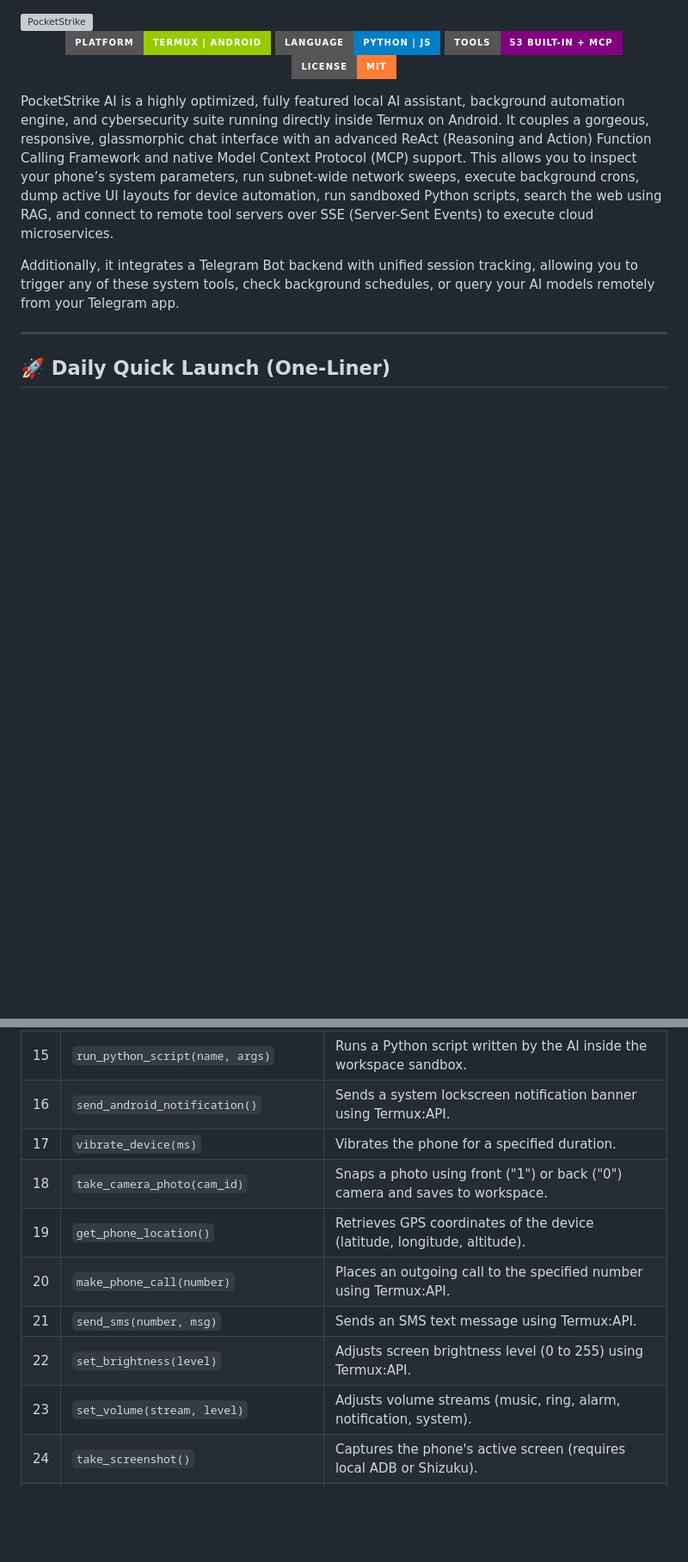
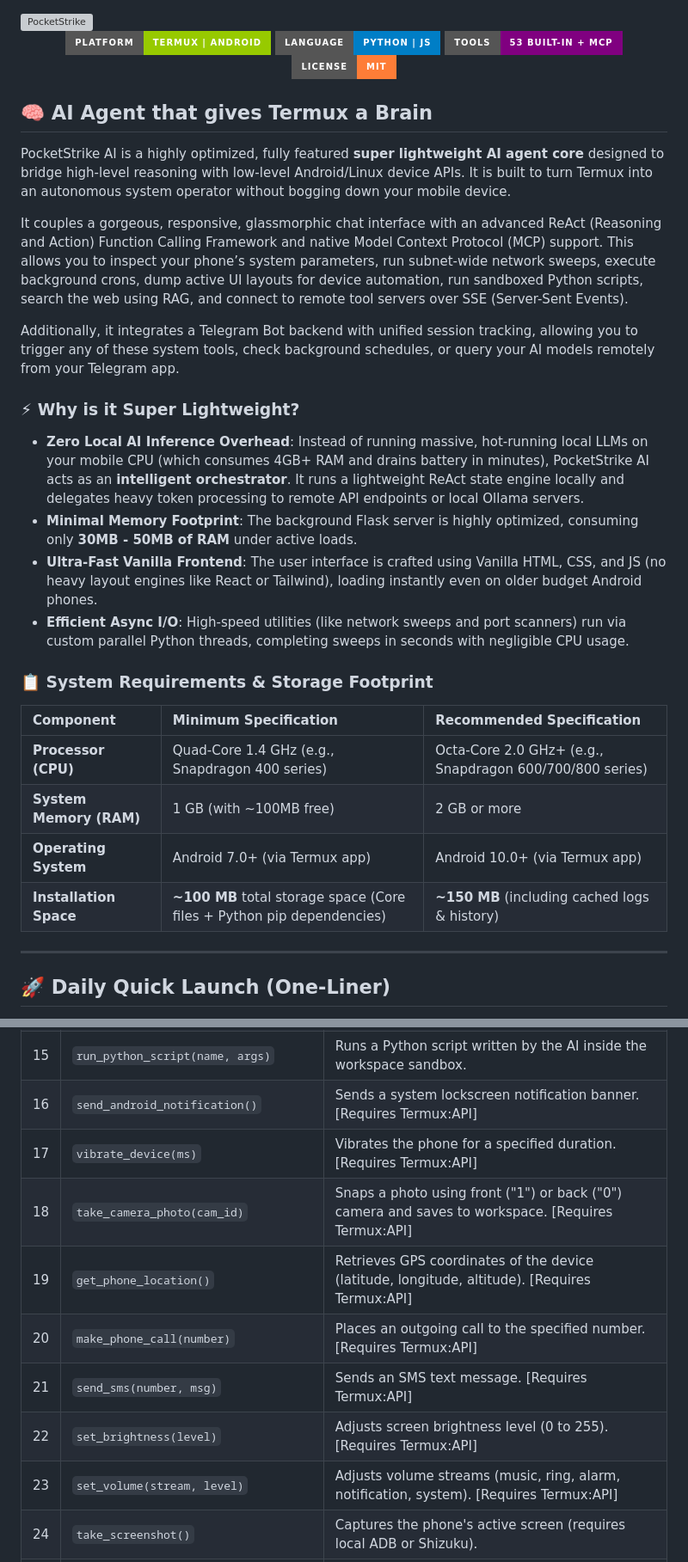
Before and after one commit to AbuZar-Ansarii/PocketStrike-AI, a Markdown page: README.md, 2 parts joined by grey strips. Shown at 86% size. Drawn GitHub-style; badges without logos; blank space fills up the shorter version; grey boxes are pictures that could not be loaded.

Commit message:
docs: add system requirements and flag Termux:API tool requirements in README

```diff
--- a/README.md
+++ b/README.md
@@ -9,9 +9,26 @@
   <img src="https://img.shields.io/badge/License-MIT-orange?style=for-the-badge" alt="License" />
 </p>
 
-PocketStrike AI is a highly optimized, fully featured local AI assistant, background automation engine, and cybersecurity suite running directly inside Termux on Android. It couples a gorgeous, responsive, glassmorphic chat interface with an advanced ReAct (Reasoning and Action) Function Calling Framework and native Model Context Protocol (MCP) support. This allows you to inspect your phone’s system parameters, run subnet-wide network sweeps, execute background crons, dump active UI layouts for device automation, run sandboxed Python scripts, search the web using RAG, and connect to remote tool servers over SSE (Server-Sent Events) to execute cloud microservices.
+## 🧠 AI Agent that gives Termux a Brain
+PocketStrike AI is a highly optimized, fully featured **super lightweight AI agent core** designed to bridge high-level reasoning with low-level Android/Linux device APIs. It is built to turn Termux into an autonomous system operator without bogging down your mobile device.
+
+It couples a gorgeous, responsive, glassmorphic chat interface with an advanced ReAct (Reasoning and Action) Function Calling Framework and native Model Context Protocol (MCP) support. This allows you to inspect your phone’s system parameters, run subnet-wide network sweeps, execute background crons, dump active UI layouts for device automation, run sandboxed Python scripts, search the web using RAG, and connect to remote tool servers over SSE (Server-Sent Events).
 
 Additionally, it integrates a Telegram Bot backend with unified session tracking, allowing you to trigger any of these system tools, check background schedules, or query your AI models remotely from your Telegram app.
+
+### ⚡ Why is it Super Lightweight?
+*   **Zero Local AI Inference Overhead**: Instead of running massive, hot-running local LLMs on your mobile CPU (which consumes 4GB+ RAM and drains battery in minutes), PocketStrike AI acts as an **intelligent orchestrator**. It runs a lightweight ReAct state engine locally and delegates heavy token processing to remote API endpoints or local Ollama servers.
+*   **Minimal Memory Footprint**: The background Flask server is highly optimized, consuming only **30MB - 50MB of RAM** under active loads.
+*   **Ultra-Fast Vanilla Frontend**: The user interface is crafted using Vanilla HTML, CSS, and JS (no heavy layout engines like React or Tailwind), loading instantly even on older budget Android phones.
+*   **Efficient Async I/O**: High-speed utilities (like network sweeps and port scanners) run via custom parallel Python threads, completing sweeps in seconds with negligible CPU usage.
+
+### 📋 System Requirements & Storage Footprint
+| Component | Minimum Specification | Recommended Specification |
+| :--- | :--- | :--- |
+| **Processor (CPU)** | Quad-Core 1.4 GHz (e.g., Snapdragon 400 series) | Octa-Core 2.0 GHz+ (e.g., Snapdragon 600/700/800 series) |
+| **System Memory (RAM)**| 1 GB (with ~100MB free) | 2 GB or more |
+| **Operating System** | Android 7.0+ (via Termux app) | Android 10.0+ (via Termux app) |
+| **Installation Space** | **~100 MB** total storage space (Core files + Python pip dependencies) | **~150 MB** (including cached logs & history) |
 
 ---
 
@@ -157,14 +174,14 @@ PocketStrike AI has access to **50 built-in local tools** to audit, crawl, and c
 | 13 | `write_file_content(path, c)`| Writes or overwrites a script/file inside the workspace. |
 | 14 | `search_files(pattern)` | Recursively searches workspace files using glob matching. |
 | 15 | `run_python_script(name, args)`| Runs a Python script written by the AI inside the workspace sandbox. |
-| 16 | `send_android_notification()`| Sends a system lockscreen notification banner using Termux:API. |
-| 17 | `vibrate_device(ms)` | Vibrates the phone for a specified duration. |
-| 18 | `take_camera_photo(cam_id)` | Snaps a photo using front ("1") or back ("0") camera and saves to workspace. |
-| 19 | `get_phone_location()` | Retrieves GPS coordinates of the device (latitude, longitude, altitude). |
-| 20 | `make_phone_call(number)` | Places an outgoing call to the specified number using Termux:API. |
-| 21 | `send_sms(number, msg)` | Sends an SMS text message using Termux:API. |
-| 22 | `set_brightness(level)` | Adjusts screen brightness level (0 to 255) using Termux:API. |
-| 23 | `set_volume(stream, level)` | Adjusts volume streams (music, ring, alarm, notification, system). |
+| 16 | `send_android_notification()`| Sends a system lockscreen notification banner. [Requires Termux:API] |
+| 17 | `vibrate_device(ms)` | Vibrates the phone for a specified duration. [Requires Termux:API] |
+| 18 | `take_camera_photo(cam_id)` | Snaps a photo using front ("1") or back ("0") camera and saves to workspace. [Requires Termux:API] |
+| 19 | `get_phone_location()` | Retrieves GPS coordinates of the device (latitude, longitude, altitude). [Requires Termux:API] |
+| 20 | `make_phone_call(number)` | Places an outgoing call to the specified number. [Requires Termux:API] |
+| 21 | `send_sms(number, msg)` | Sends an SMS text message. [Requires Termux:API] |
+| 22 | `set_brightness(level)` | Adjusts screen brightness level (0 to 255). [Requires Termux:API] |
+| 23 | `set_volume(stream, level)` | Adjusts volume streams (music, ring, alarm, notification, system). [Requires Termux:API] |
 | 24 | `take_screenshot()` | Captures the phone's active screen (requires local ADB or Shizuku). |
 | 25 | `tap_screen(x, y)` | Simulates a screen touch event at coordinates (x, y) using local ADB/Shizuku. |
 | 26 | `swipe_screen(x1, y1, x2, y2, ms)`| Simulates a screen swipe gesture from (x1, y1) to (x2, y2) using ADB/Shizuku. |
```
Also changed, not shown: other parts of README.md (+8 -8 lines).
